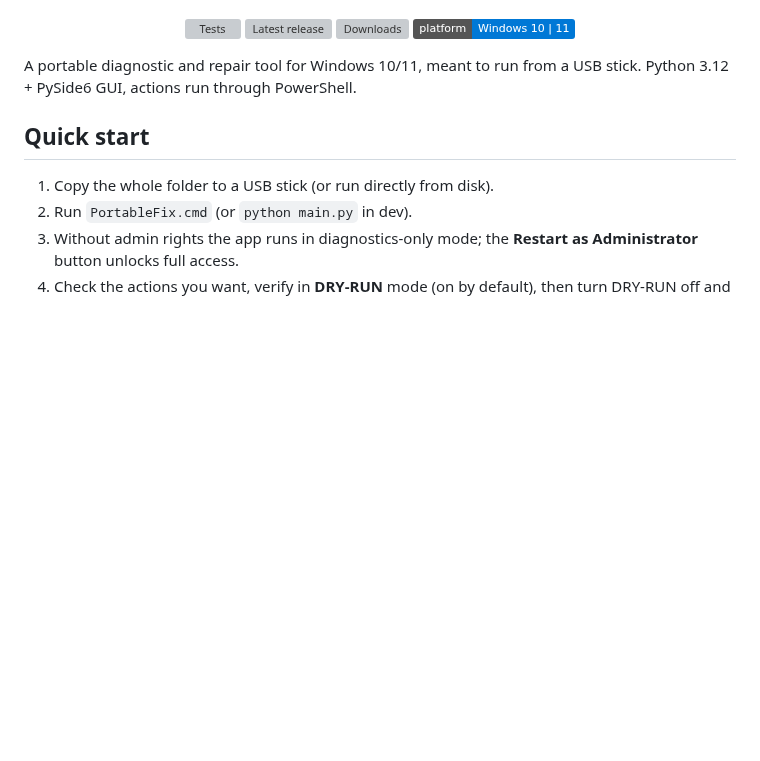
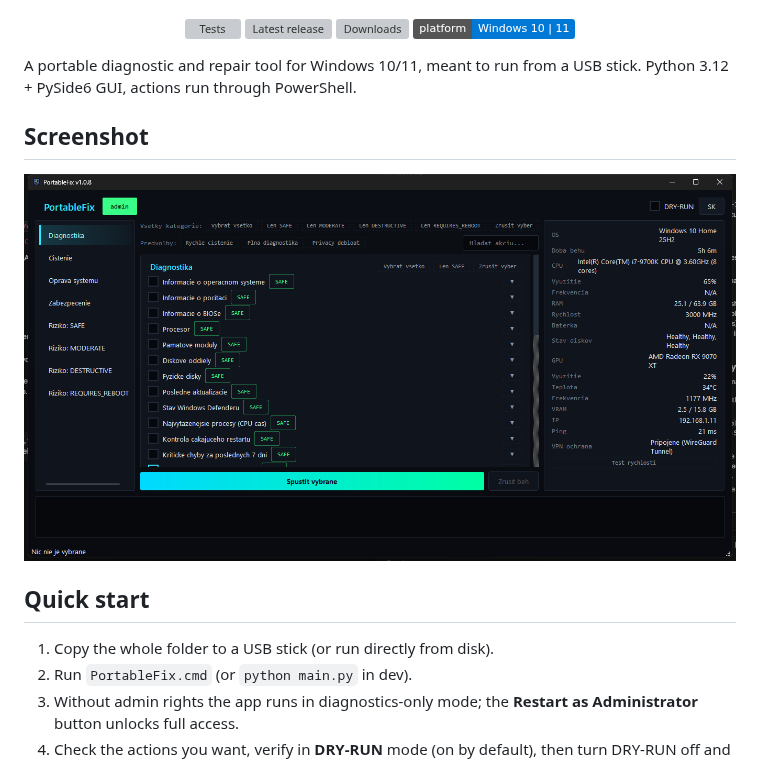
Before and after one commit to vxkShelby/portableFixer, a Markdown page: README.en.md, the part around the change. Rendered like a GitHub page; pictures changed too: docs/screenshot.png (added); badges without logos; blank space fills up the shorter version; grey boxes are pictures that could not be loaded.

Commit message:
docs: add app screenshot to both READMEs

```diff
--- a/README.en.md
+++ b/README.en.md
@@ -15,6 +15,10 @@
 A portable diagnostic and repair tool for Windows 10/11, meant to run
 from a USB stick. Python 3.12 + PySide6 GUI, actions run through
 PowerShell.
+
+## Screenshot
+
+![PortableFix screenshot](docs/screenshot.png)
 
 ## Quick start
 
```
Also changed, not shown: README.md (+4 -0 lines).
